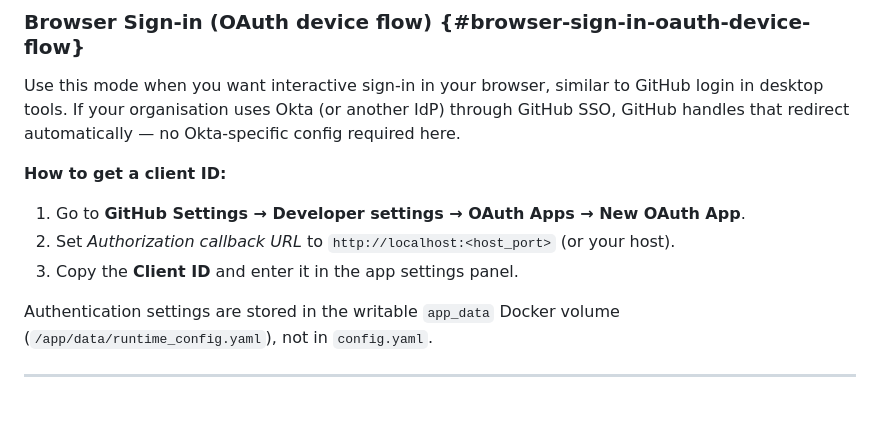
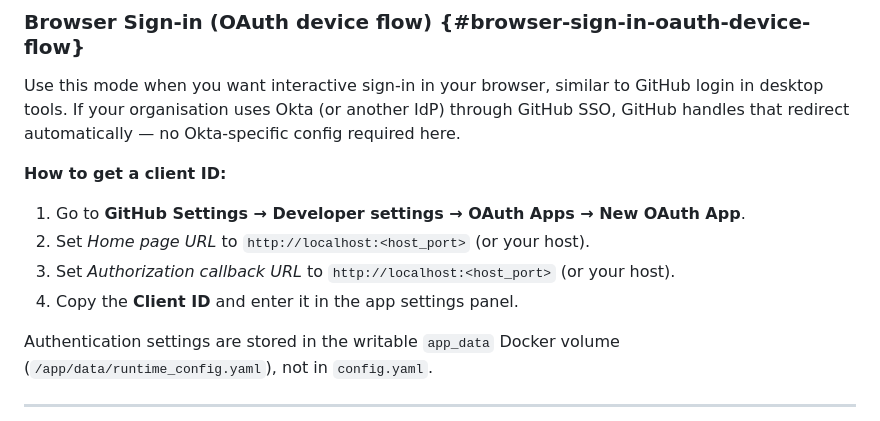
Before and after one commit to dpsiom/github-pr-monitor, a Markdown page: README.md, the part around the change. Drawn GitHub-style.

Commit message:
added missing oAuth instruction

```diff
--- a/README.md
+++ b/README.md
@@ -123,8 +123,9 @@ Use this mode when you want interactive sign-in in your browser, similar to GitH
 
 **How to get a client ID:**
 1. Go to **GitHub Settings → Developer settings → OAuth Apps → New OAuth App**.
-2. Set *Authorization callback URL* to `http://localhost:<host_port>` (or your host).
-3. Copy the **Client ID** and enter it in the app settings panel.
+2. Set *Home page URL* to `http://localhost:<host_port>` (or your host).
+3. Set *Authorization callback URL* to `http://localhost:<host_port>` (or your host).
+4. Copy the **Client ID** and enter it in the app settings panel.
 
 Authentication settings are stored in the writable `app_data` Docker volume (`/app/data/runtime_config.yaml`), not in `config.yaml`.
 
```
